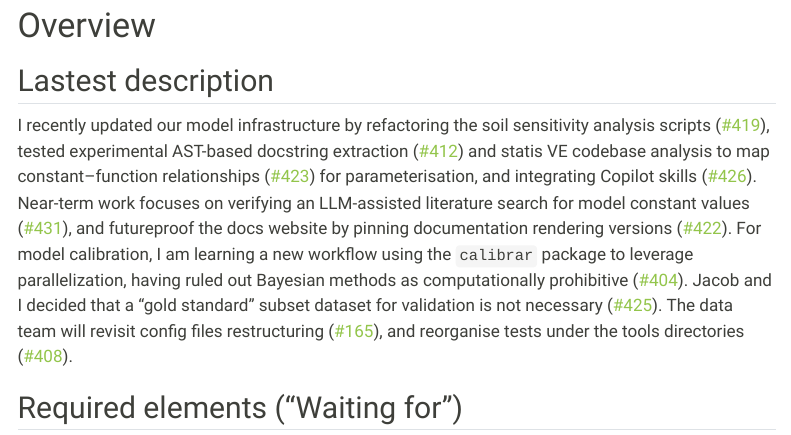
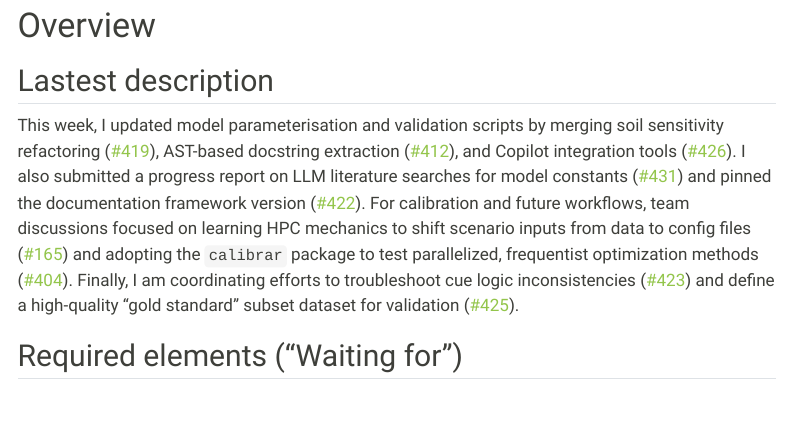
Before and after one commit to hrlai/ve_data_science_reports, a Quarto document (docs/soil_progress_report.qmd): the page in a window 1100 px wide, from 410 px down. Rendered offline with R 4.5, knitr and Pandoc in place of Quarto, with nearby package versions; some code elsewhere in the file could not run offline; menus at the side of the page are left out.

Commit message:
chore: update report overview sections [skip ci]

```diff
--- a/docs/soil_progress_report.qmd
+++ b/docs/soil_progress_report.qmd
@@ -145,7 +145,7 @@ issue_table <-
 
 ## Lastest description
 
-I recently updated our model infrastructure by refactoring the soil sensitivity analysis scripts ([#419](https://github.com/ImperialCollegeLondon/ve_data_science/pull/419 "Refactor hard-coded settings in soil sensitivity analysis scripts")), tested experimental AST-based docstring extraction ([#412](https://github.com/ImperialCollegeLondon/ve_data_science/pull/412 "Experimental ast-based docstring extraction and constant--function mapping")) and statis VE codebase analysis to map constant--function relationships ([#423](https://github.com/ImperialCollegeLondon/ve_data_science/issues/423#issuecomment-5053970713 "Issue 423")) for parameterisation, and integrating Copilot skills ([#426](https://github.com/ImperialCollegeLondon/ve_data_science/pull/426 "Add Copilot skills and extra instructions")). Near-term work focuses on verifying an LLM-assisted literature search for model constant values ([#431](https://github.com/ImperialCollegeLondon/ve_data_science/pull/431 "Progress report on LLM literature search for constant values")), and futureproof the docs website by pinning documentation rendering versions ([#422](https://github.com/ImperialCollegeLondon/ve_data_science/pull/422 "Pin mkdocs-material version to 9.7.0")). For model calibration, I am learning a new workflow using the `calibrar` package to leverage parallelization, having ruled out Bayesian methods as computationally prohibitive ([#404](https://github.com/ImperialCollegeLondon/ve_data_science/issues/404#issuecomment-5040288746 "Issue 404")). Jacob and I decided that a "gold standard" subset dataset for validation is not necessary ([#425](https://github.com/ImperialCollegeLondon/ve_data_science/issues/425#issuecomment-5055959289 "Issue 425")). The data team will revisit config files restructuring ([#165](https://github.com/ImperialCollegeLondon/ve_data_science/issues/165#issuecomment-5075428737 "Issue 165")), and reorganise tests under the tools directories ([#408](https://github.com/ImperialCollegeLondon/ve_data_science/issues/408#issuecomment-5017976354 "Issue 408")).
+This week, I updated model parameterisation and validation scripts by merging soil sensitivity refactoring ([#419](https://github.com/ImperialCollegeLondon/ve_data_science/pull/419 "Refactor hard-coded settings in soil sensitivity analysis scripts")), AST-based docstring extraction ([#412](https://github.com/ImperialCollegeLondon/ve_data_science/pull/412 "Experimental ast-based docstring extraction and constant--function mapping")), and Copilot integration tools ([#426](https://github.com/ImperialCollegeLondon/ve_data_science/pull/426 "Add Copilot skills and extra instructions")). I also submitted a progress report on LLM literature searches for model constants ([#431](https://github.com/ImperialCollegeLondon/ve_data_science/pull/431 "Progress report on LLM literature search for constant values")) and pinned the documentation framework version ([#422](https://github.com/ImperialCollegeLondon/ve_data_science/pull/422 "Pin mkdocs-material version to 9.7.0")). For calibration and future workflows, team discussions focused on learning HPC mechanics to shift scenario inputs from data to config files ([#165](https://github.com/ImperialCollegeLondon/ve_data_science/issues/165 "Issue 165")) and adopting the `calibrar` package to test parallelized, frequentist optimization methods ([#404](https://github.com/ImperialCollegeLondon/ve_data_science/issues/404 "Issue 404")). Finally, I am coordinating efforts to troubleshoot cue logic inconsistencies ([#423](https://github.com/ImperialCollegeLondon/ve_data_science/issues/423 "Issue 423")) and define a high-quality "gold standard" subset dataset for validation ([#425](https://github.com/ImperialCollegeLondon/ve_data_science/issues/425 "Issue 425")).
 
 ## Required elements ("Waiting for")
 
```
Also changed, not shown: docs/soil_progress_report.qmd (2 more changed lines).
